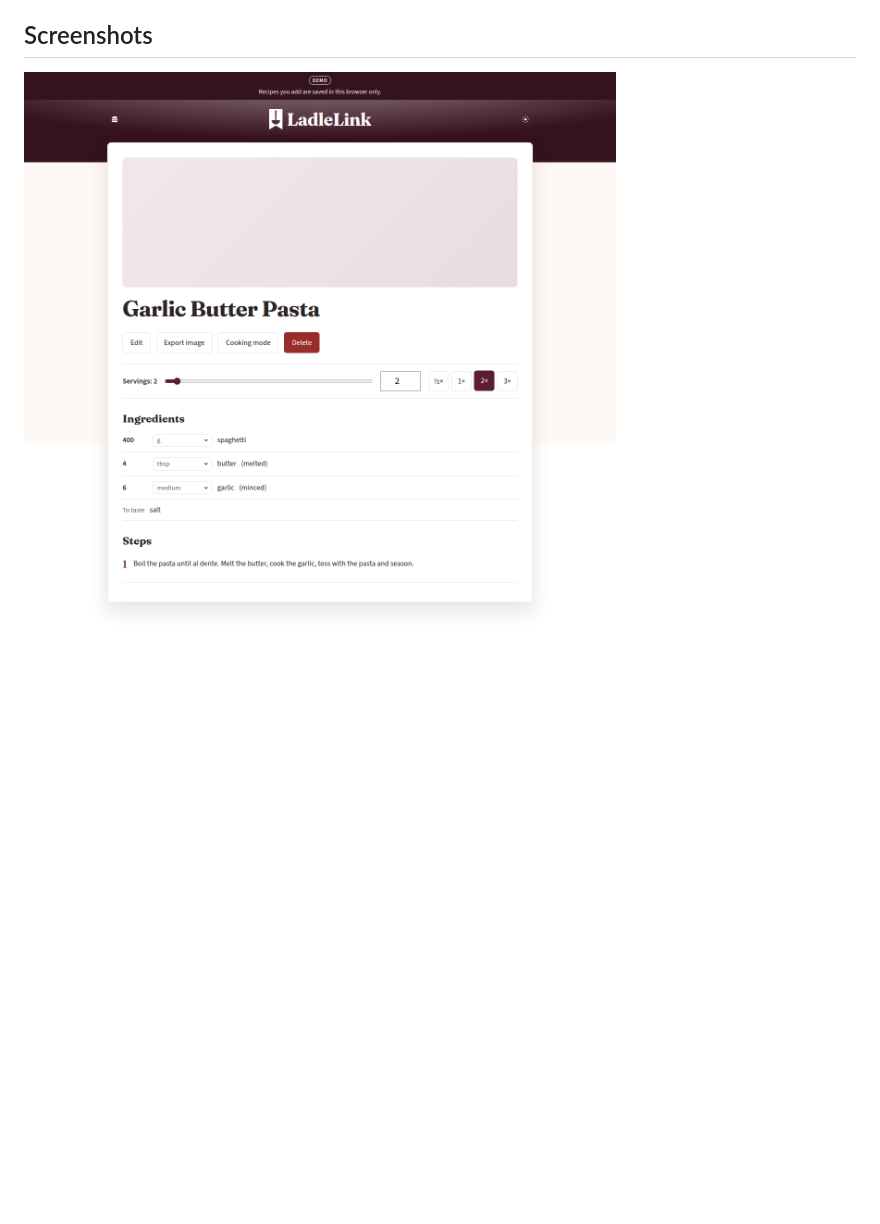
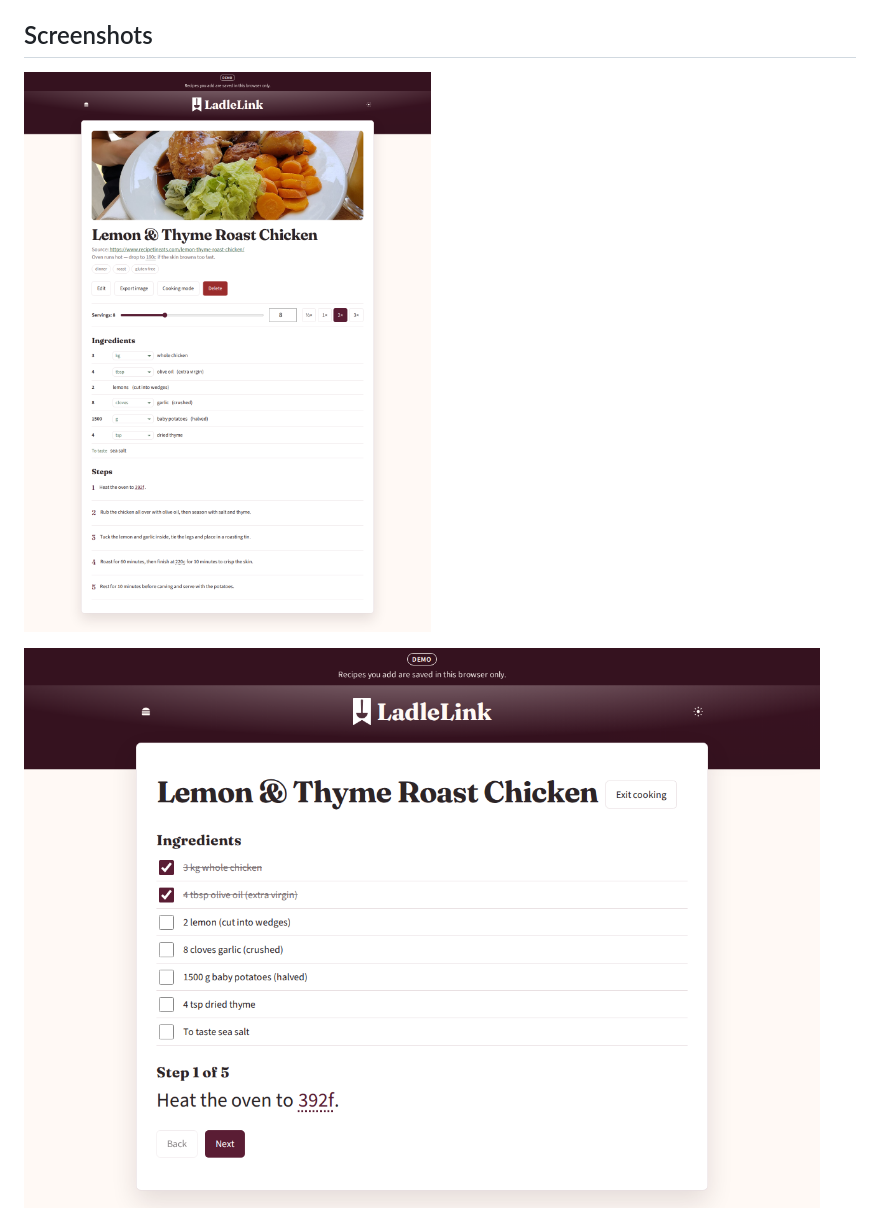
Before and after one commit to DanaLeeTech/LadleLink, a Markdown page: README.md, the part around the change. Rendered like a GitHub page; pictures changed too: docs/screenshots/cooking-mode.png (added), docs/screenshots/scaled-recipe.png; blank space fills up the shorter version.

Commit message:
docs: refresh screenshots with temperatures and cooking mode
The reader shot now shows a real photo, tags, source, per-ingredient
notes, unit pickers, 2x scaling and two step temperatures (one converted,
one authored). Cooking mode gets its own shot.

```diff
--- a/README.md
+++ b/README.md
@@ -15,7 +15,9 @@ LadleLink is a local-first recipe manager you run yourself — one Docker contai
 
 ## Screenshots
 
-![A recipe with portions scaled up](docs/screenshots/scaled-recipe.png)
+![A roast chicken recipe scaled to 2× servings, with unit pickers, per-ingredient notes, tags and a click-to-convert oven temperature](docs/screenshots/scaled-recipe.png)
+
+![Cooking mode with ingredients ticked off and a converted step temperature](docs/screenshots/cooking-mode.png)
 
 ![Import review before saving](docs/screenshots/import-review.png)
 
```
